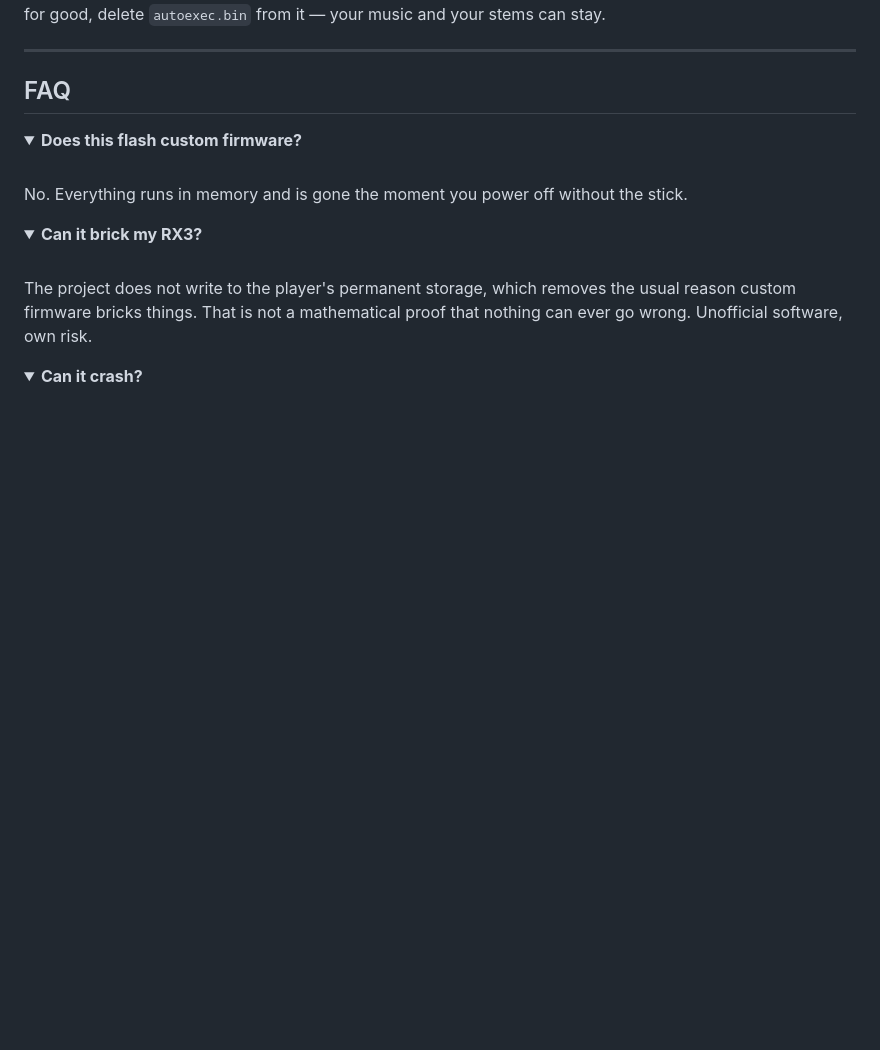
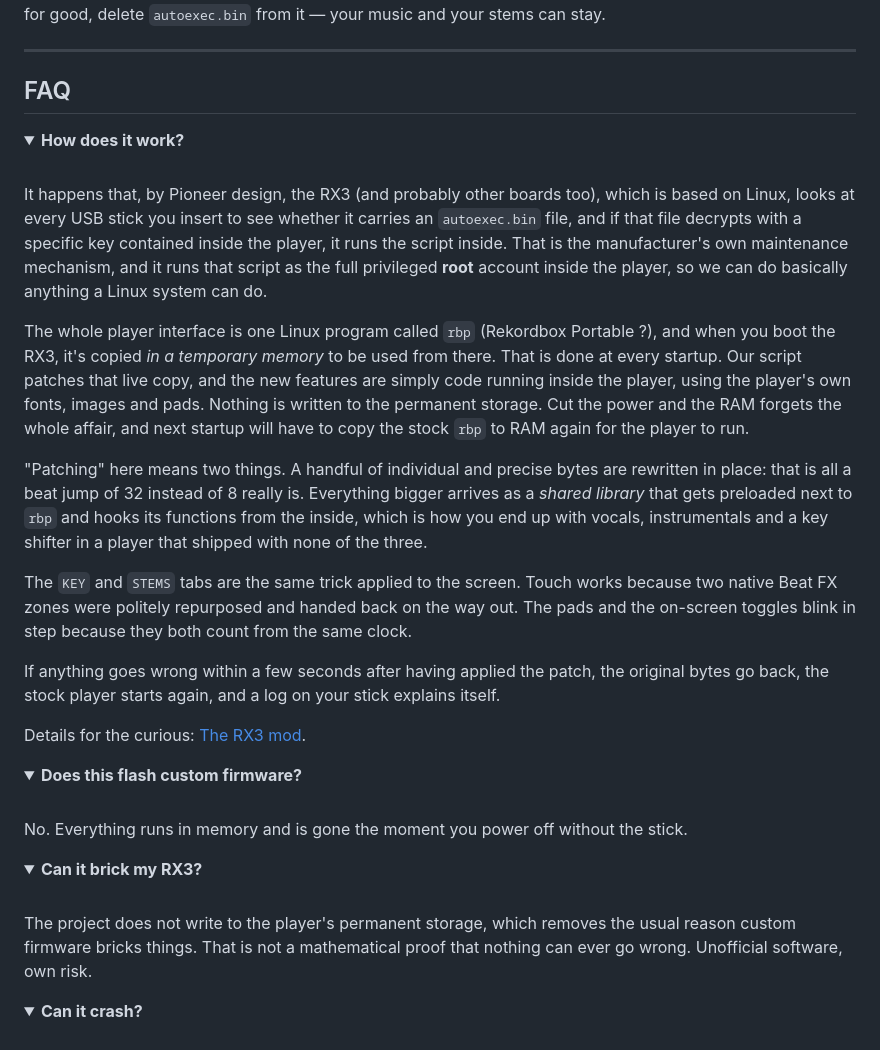
Before and after one commit to Tratosca/rx3-toolkit, a Markdown page: README.md, the part around one of its changes. Drawn GitHub-style; folded sections open; blank space fills up the shorter version.

Commit message:
fix(doc): added How does it work ? in FAQ

```diff
--- a/README.md
+++ b/README.md
@@ -296,3 +296,18 @@ music and your stems can stay.
 ## FAQ
 
 <details>
+<summary><b>How does it work?</b></summary><br>
+
+It happens that, by Pioneer design, the RX3 (and probably other boards too), which is based on Linux, looks at every USB stick you insert to see whether it carries an `autoexec.bin` file, and if that file decrypts with a specific key contained inside the player, it runs the script inside. That is the manufacturer's own maintenance mechanism, and it runs that script as the full privileged **root** account inside the player, so we can do basically anything a Linux system can do.
+
+The whole player interface is one Linux program called `rbp` (Rekordbox Portable ?), and when you boot the RX3, it's copied *in a temporary memory* to be used from there. That is done at every startup. Our script patches that live copy, and the new features are simply code running inside the player, using the player's own fonts, images and pads. Nothing is written to the permanent storage. Cut the power and the RAM forgets the whole affair, and next startup will have to copy the stock `rbp` to RAM again for the player to run.
+
+"Patching" here means two things. A handful of individual and precise bytes are rewritten in place: that is all a beat jump of 32 instead of 8 really is. Everything bigger arrives as a *shared library* that gets preloaded next to `rbp` and hooks its functions from the inside, which is how you end up with vocals, instrumentals and a key shifter in a player that shipped with none of the three.
+
+The `KEY` and `STEMS` tabs are the same trick applied to the screen. Touch works because two native Beat FX zones were politely repurposed and handed back on the way out. The pads and the on-screen toggles blink in step because they both count from the same clock.
+
+If anything goes wrong within a few seconds after having applied the patch, the original bytes go back, the stock player starts again, and a log on your stick explains itself.
+
+Details for the curious: [The RX3 mod](docs/mod-rx3.md).
+</details>
+
```
Also changed, not shown: other parts of README.md (+1 -0 lines).
